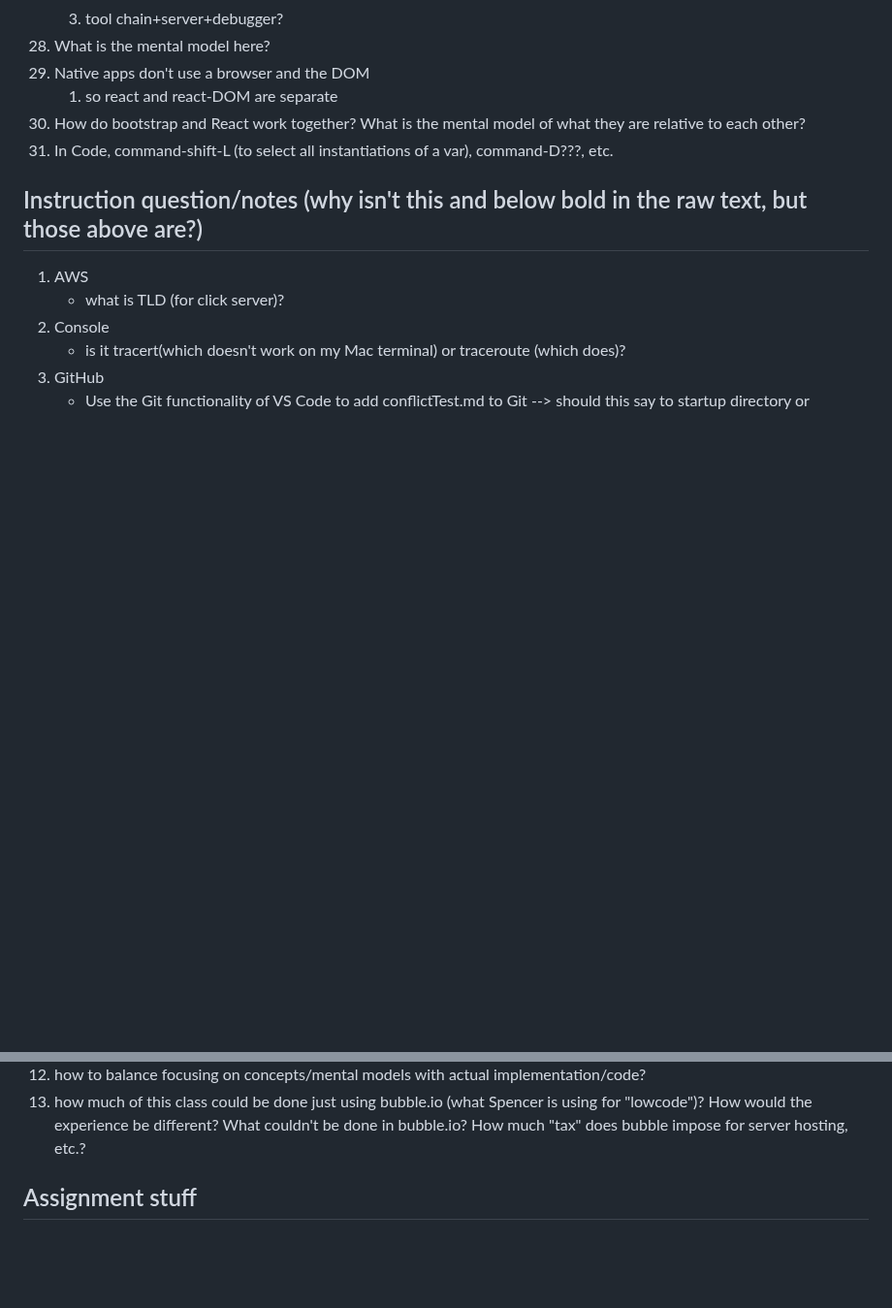
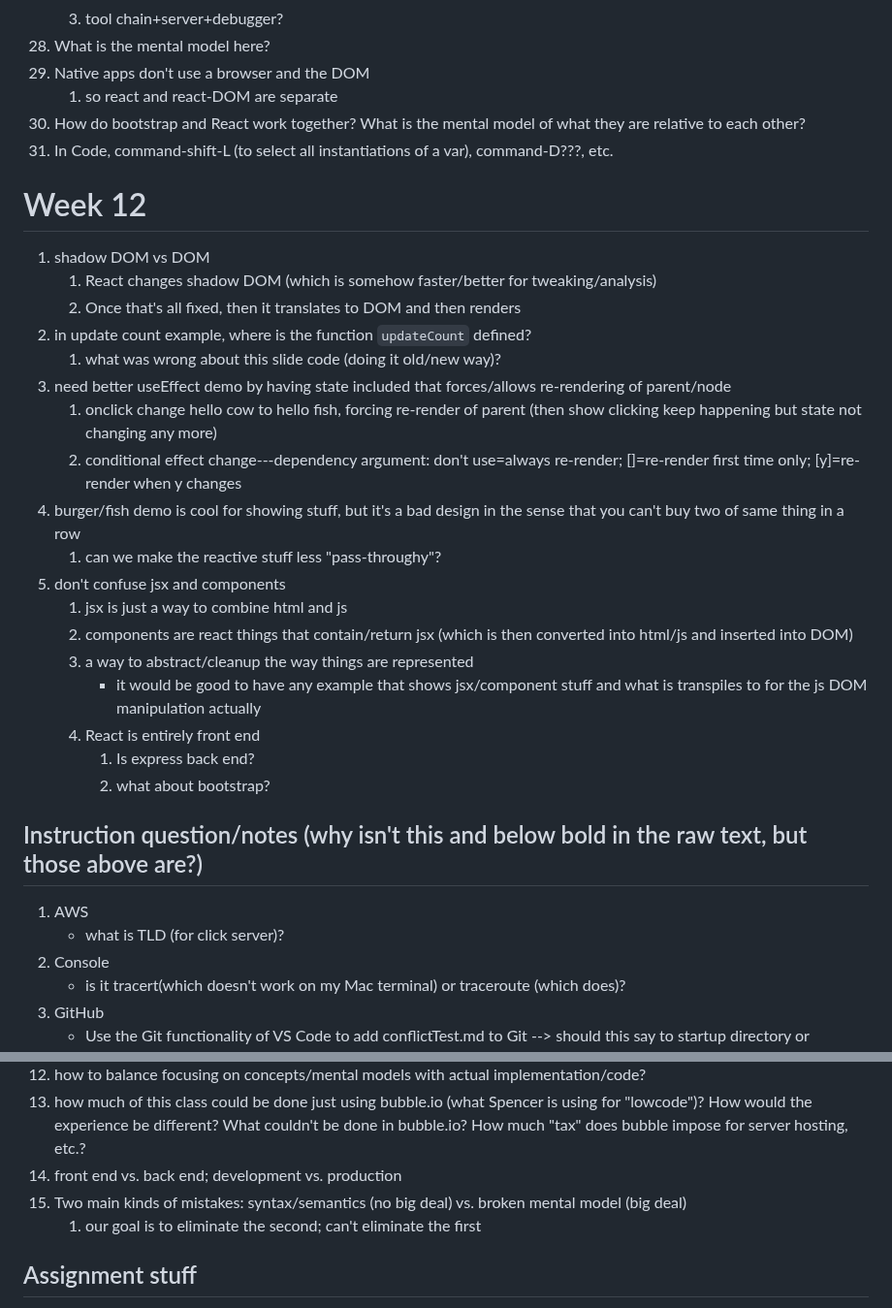
Before and after one commit to venturadan/startup, a Markdown page: notes.md, 2 parts joined by grey strips. Shown at 97% size. GitHub-like rendering; blank space fills up the shorter version.

```diff
--- a/notes.md
+++ b/notes.md
@@ -429,6 +429,26 @@
 32. How do bootstrap and React work together?  What is the mental model of what they are relative to each other?
 33. In Code, command-shift-L (to select all instantiations of a var), command-D???, etc.
 
+# Week 12
+1. shadow DOM vs DOM
+	1. React changes shadow DOM (which is somehow faster/better for tweaking/analysis)
+	2. Once that's all fixed, then it translates to DOM and then renders
+2. in update count example, where is the function `updateCount` defined?
+	1. what was wrong about this slide code (doing it old/new way)?
+3. need better useEffect demo by having state included that forces/allows re-rendering of parent/node
+	1. onclick change hello cow to hello fish, forcing re-render of parent (then show clicking keep happening but state not changing any more)
+	2. conditional effect change---dependency argument: don't use=always re-render; []=re-render first time only; [y]=re-render when y changes
+4. burger/fish demo is cool for showing stuff, but it's a bad design in the sense that you can't buy two of same thing in a row
+	1. can we make the reactive stuff less "pass-throughy"?
+5. don't confuse jsx and components
+	1. jsx is just a way to combine html and js
+	2. components are react things that contain/return jsx (which is then converted into html/js and inserted into DOM)
+	3. a way to abstract/cleanup the way things are represented
+		- it would be good to have any example that shows jsx/component stuff and what is transpiles to for the js DOM manipulation actually
+	4. React is entirely front end
+		1. Is express back end?
+		2. what about bootstrap?
+
 ## Instruction question/notes (why isn't this and below bold in the raw text, but those above are?)
 1. AWS
 	- what is TLD (for click server)?
@@ -642,6 +662,9 @@
 11. not my job to know all the HTML/CSS/etc.  My job is to give mental models, work flow, how to debug/problem solve, find answers, etc.
 12. how to balance focusing on concepts/mental models with actual implementation/code?
 13. how much of this class could be done just using bubble.io (what Spencer is using for "lowcode")?  How would the experience be different?  What couldn't be done in bubble.io?  How much "tax" does bubble impose for server hosting, etc.?
+14. front end vs. back end; development vs. production
+15. Two main kinds of mistakes: syntax/semantics (no big deal) vs. broken mental model (big deal)
+	1. our goal is to eliminate the second; can't eliminate the first
 
 ## Assignment stuff
 1. CONSOLE: xxyy
```
